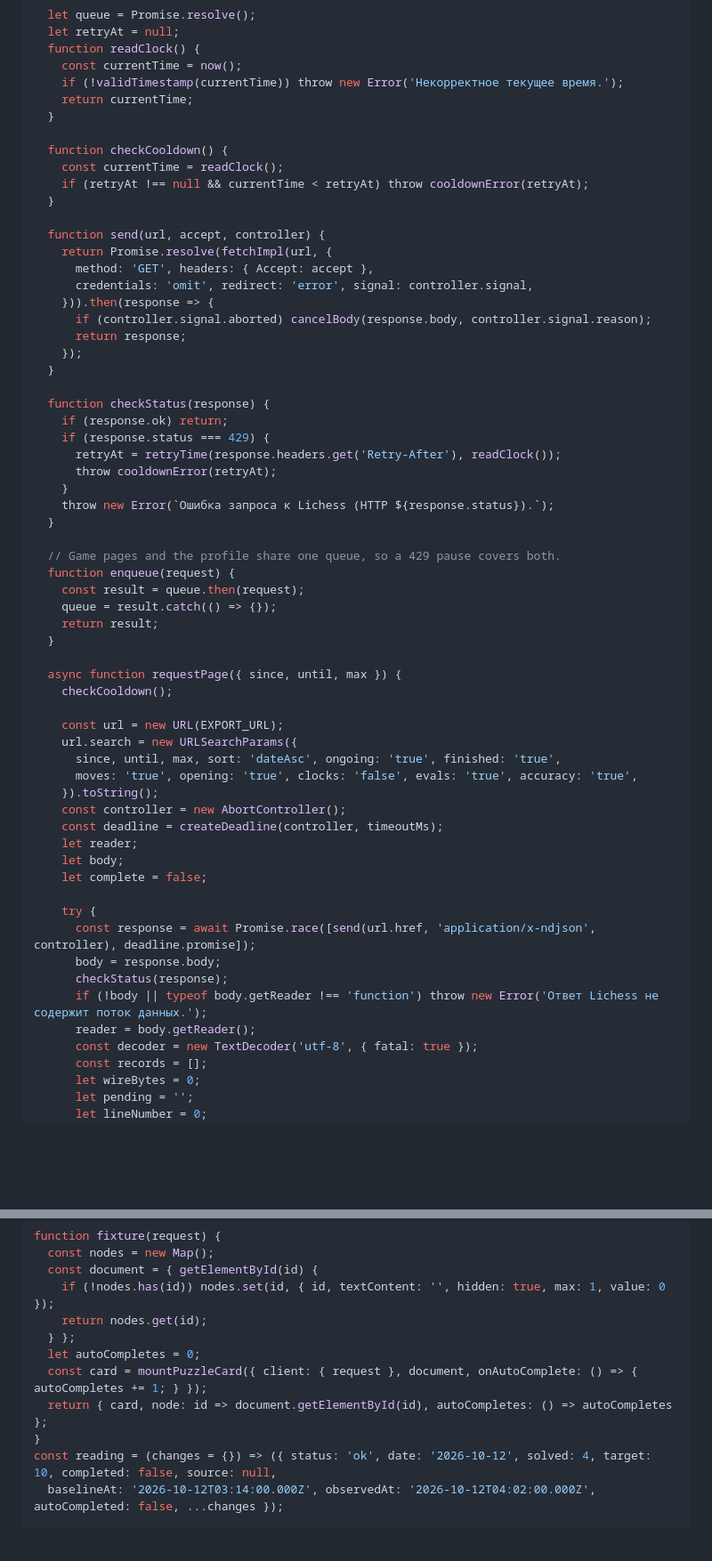
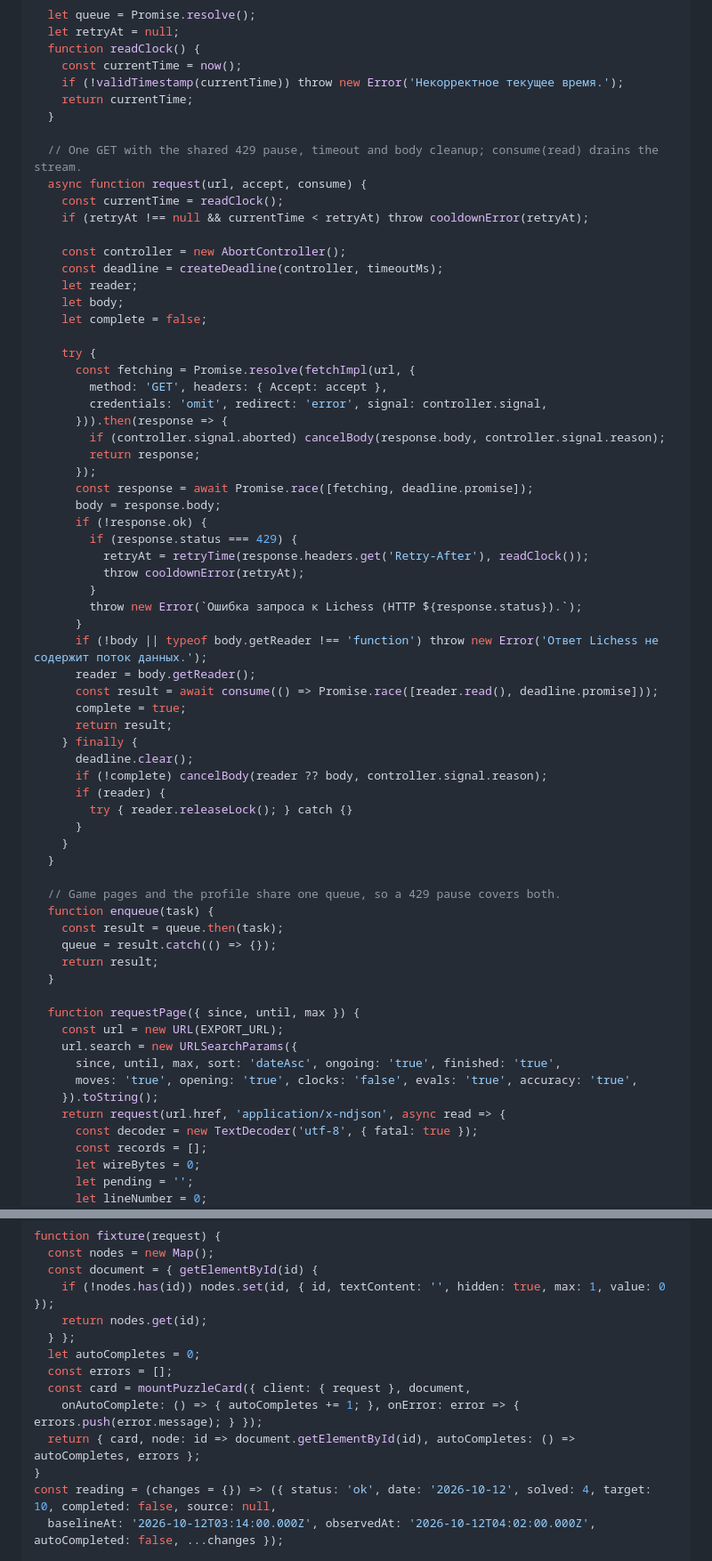
Before and after one commit to joerude/lichess-training, a Markdown page: docs/plans/2026-10-12-puzzle-progress.md, 2 parts joined by grey strips. Shown at 89% size. Rendered like a GitHub page; blank space fills up the shorter version.

```diff
--- a/docs/plans/2026-10-12-puzzle-progress.md
+++ b/docs/plans/2026-10-12-puzzle-progress.md
@@ -197,57 +197,62 @@ export function createLichessClient({ fetchImpl = globalThis.fetch, now = () =>
     return currentTime;
   }
 
-  function checkCooldown() {
+  // One GET with the shared 429 pause, timeout and body cleanup; consume(read) drains the stream.
+  async function request(url, accept, consume) {
     const currentTime = readClock();
     if (retryAt !== null && currentTime < retryAt) throw cooldownError(retryAt);
-  }
-
-  function send(url, accept, controller) {
-    return Promise.resolve(fetchImpl(url, {
-      method: 'GET', headers: { Accept: accept },
-      credentials: 'omit', redirect: 'error', signal: controller.signal,
-    })).then(response => {
-      if (controller.signal.aborted) cancelBody(response.body, controller.signal.reason);
-      return response;
-    });
-  }
-
-  function checkStatus(response) {
-    if (response.ok) return;
-    if (response.status === 429) {
-      retryAt = retryTime(response.headers.get('Retry-After'), readClock());
-      throw cooldownError(retryAt);
+
+    const controller = new AbortController();
+    const deadline = createDeadline(controller, timeoutMs);
+    let reader;
+    let body;
+    let complete = false;
+
+    try {
+      const fetching = Promise.resolve(fetchImpl(url, {
+        method: 'GET', headers: { Accept: accept },
+        credentials: 'omit', redirect: 'error', signal: controller.signal,
+      })).then(response => {
+        if (controller.signal.aborted) cancelBody(response.body, controller.signal.reason);
+        return response;
+      });
+      const response = await Promise.race([fetching, deadline.promise]);
+      body = response.body;
+      if (!response.ok) {
+        if (response.status === 429) {
+          retryAt = retryTime(response.headers.get('Retry-After'), readClock());
+          throw cooldownError(retryAt);
+        }
+        throw new Error(`Ошибка запроса к Lichess (HTTP ${response.status}).`);
+      }
+      if (!body || typeof body.getReader !== 'function') throw new Error('Ответ Lichess не содержит поток данных.');
+      reader = body.getReader();
+      const result = await consume(() => Promise.race([reader.read(), deadline.promise]));
+      complete = true;
+      return result;
+    } finally {
+      deadline.clear();
+      if (!complete) cancelBody(reader ?? body, controller.signal.reason);
+      if (reader) {
+        try { reader.releaseLock(); } catch {}
+      }
     }
-    throw new Error(`Ошибка запроса к Lichess (HTTP ${response.status}).`);
   }
 
   // Game pages and the profile share one queue, so a 429 pause covers both.
-  function enqueue(request) {
-    const result = queue.then(request);
+  function enqueue(task) {
+    const result = queue.then(task);
     queue = result.catch(() => {});
     return result;
   }
 
-  async function requestPage({ since, until, max }) {
-    checkCooldown();
-
+  function requestPage({ since, until, max }) {
     const url = new URL(EXPORT_URL);
     url.search = new URLSearchParams({
       since, until, max, sort: 'dateAsc', ongoing: 'true', finished: 'true',
       moves: 'true', opening: 'true', clocks: 'false', evals: 'true', accuracy: 'true',
     }).toString();
-    const controller = new AbortController();
-    const deadline = createDeadline(controller, timeoutMs);
-    let reader;
-    let body;
-    let complete = false;
-
-    try {
-      const response = await Promise.race([send(url.href, 'application/x-ndjson', controller), deadline.promise]);
-      body = response.body;
-      checkStatus(response);
-      if (!body || typeof body.getReader !== 'function') throw new Error('Ответ Lichess не содержит поток данных.');
-      reader = body.getReader();
+    return request(url.href, 'application/x-ndjson', async read => {
       const decoder = new TextDecoder('utf-8', { fatal: true });
       const records = [];
       let wireBytes = 0;
@@ -1189,8 +1168,10 @@ function fixture(request) {
     return nodes.get(id);
   } };
   let autoCompletes = 0;
-  const card = mountPuzzleCard({ client: { request }, document, onAutoComplete: () => { autoCompletes += 1; } });
-  return { card, node: id => document.getElementById(id), autoCompletes: () => autoCompletes };
+  const errors = [];
+  const card = mountPuzzleCard({ client: { request }, document,
+    onAutoComplete: () => { autoCompletes += 1; }, onError: error => { errors.push(error.message); } });
+  return { card, node: id => document.getElementById(id), autoCompletes: () => autoCompletes, errors };
 }
 const reading = (changes = {}) => ({ status: 'ok', date: '2026-10-12', solved: 4, target: 10, completed: false, source: null,
   baselineAt: '2026-10-12T03:14:00.000Z', observedAt: '2026-10-12T04:02:00.000Z', autoCompleted: false, ...changes });
```
Also changed, not shown: other parts of docs/plans/2026-10-12-puzzle-progress.md (+27 -49 lines).
